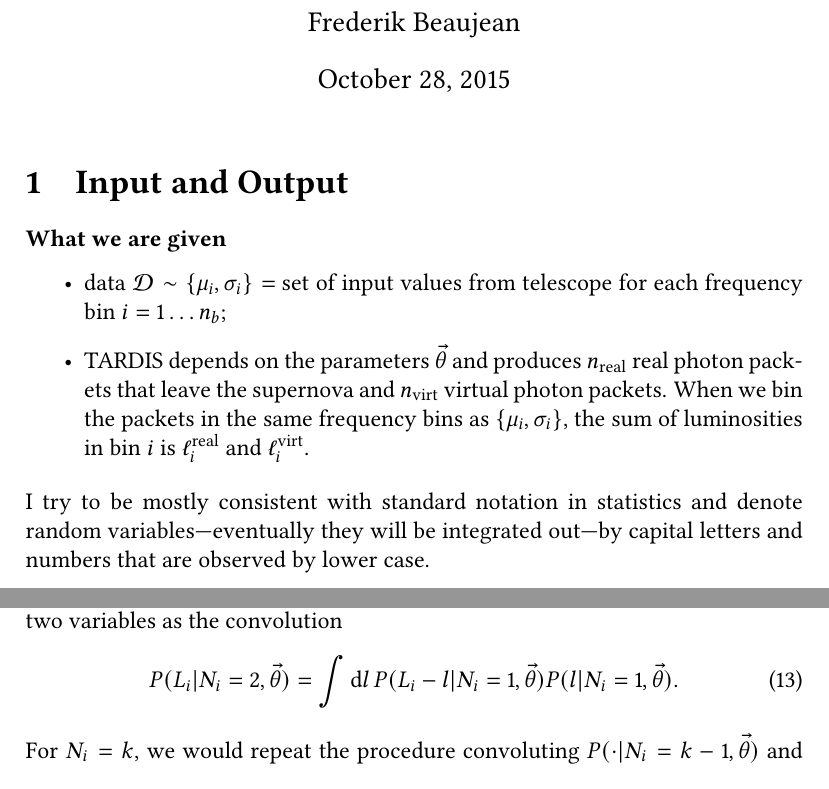
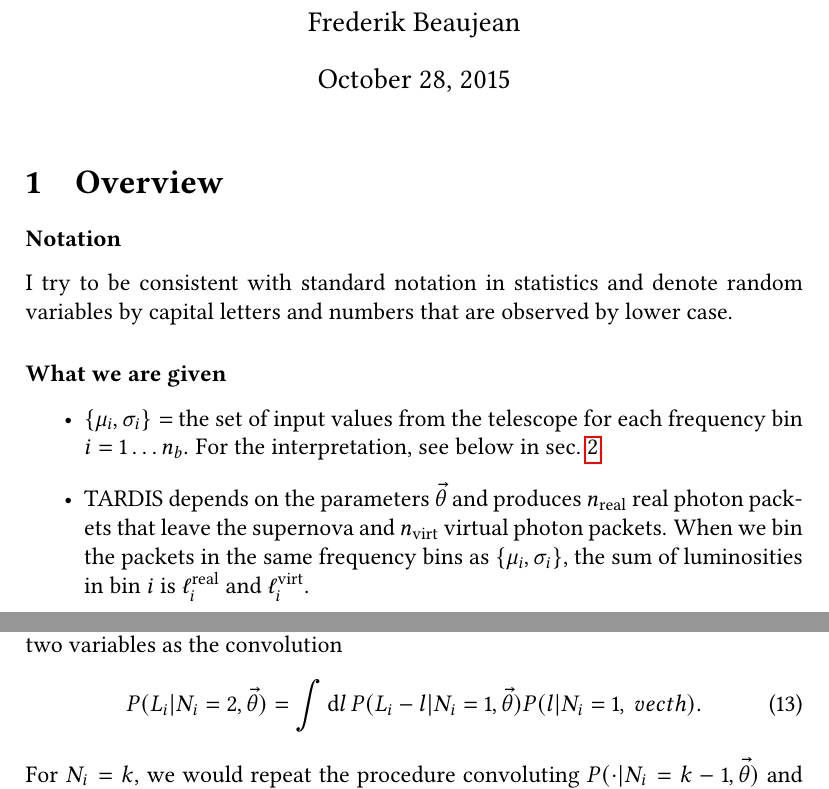
Before and after one commit to tardis-sn-archive/statistics-notes, a LaTeX document (posterior/model.tex): two parts of pages 1 and 6 of 16, joined at a grey line, cut so that both start at the same text. Compiled offline with pdfLaTeX.

Commit message:
[model.tex] Minor reformatting

```diff
--- a/posterior/model.tex
+++ b/posterior/model.tex
@@ -53,8 +53,7 @@
 
 %%% refs
 \def \refeq#1{(\ref{eq:#1})}
-\def \refsec#1{sec.~\ref{#1}}
-\def \refSec#1{Sec.~\ref{#1}}
+\def \refsec#1{sec.~\ref{sec:#1}}
 \def \refapp#1{app.~\ref{#1}}
 \def \reffig#1{fig.~\ref{fig:#1}}
 
@@ -70,21 +69,24 @@
 \begin{document}
 \maketitle
 
-\section{Input and Output}
+\section{Overview}
+
+\subsubsection*{Notation}
+I try to be consistent with standard notation in statistics and
+denote random variables by capital letters and numbers that are
+observed by lower case.
 
 \subsubsection*{What we are given}
 \begin{itemize}
-\item data $\data \sim \expin =$ set of input values from
-  telescope for each frequency bin $i=1 \dots n_b$;
+  \item $\expin =$ the set of input values from the telescope for each
+  frequency bin $i=1 \dots n_b$. For the interpretation, see below in
+  \refsec{likelihood}.
 \item \tardis{} depends on the parameters $\vecth$ and
   produces $n_\real$ real photon packets that leave the supernova and
   $n_\virt$ virtual photon packets. When we bin the packets in the same
   frequency bins as \expin, the sum of luminosities in bin $i$ is
   $\lumi^\real$ and $\lumi^\virt$.
 \end{itemize}
-I try to be mostly consistent with standard notation in statistics and
-denote random variables---eventually they will be integrated out---by
-capital letters and numbers that are observed by lower case.
 
 \subsubsection*{What we want}
 The posterior distribution of $\vecth$ given the data $\data$,
```
Also changed, not shown: posterior/model.tex (5 more changed lines).
